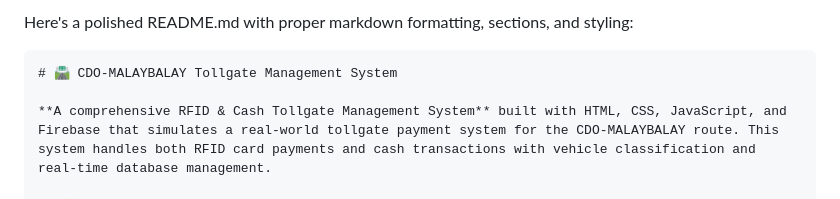
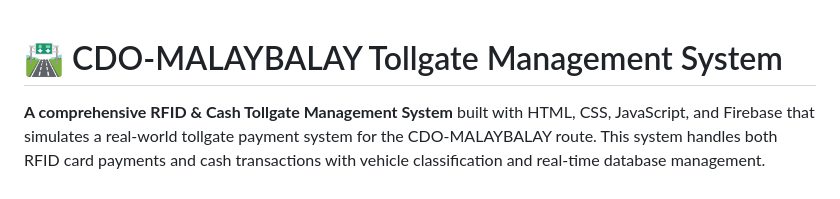
Before and after one commit to alinorcasidar/tollgate-system, a Markdown page: README.md, the part around the change. GitHub-like rendering.

````diff
--- a/README.md
+++ b/README.md
@@ -1,6 +1,3 @@
-Here's a polished README.md with proper markdown formatting, sections, and styling:
-
-```markdown
 # 🛣️ CDO-MALAYBALAY Tollgate Management System
 
 **A comprehensive RFID & Cash Tollgate Management System** built with HTML, CSS, JavaScript, and Firebase that simulates a real-world tollgate payment system for the CDO-MALAYBALAY route. This system handles both RFID card payments and cash transactions with vehicle classification and real-time database management.
````
